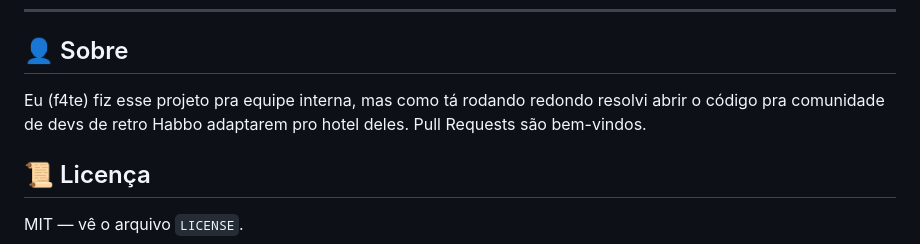
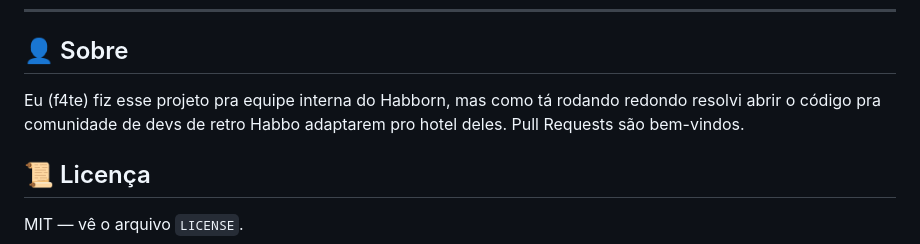
Before and after one commit to irlnovak/painel-staff, a Markdown page: README.md, the part around the change. GitHub-like rendering.

Commit message:
Update project description in README.md

```diff
--- a/README.md
+++ b/README.md
@@ -125,7 +125,7 @@ await axios.post(`${process.env.EMULATOR_API_URL}/tele`, { user, room }, {
 
 ## 👤 Sobre
 
-Eu (f4te) fiz esse projeto pra equipe interna, mas como tá rodando redondo resolvi abrir o código pra comunidade de devs de retro Habbo adaptarem pro hotel deles. Pull Requests são bem-vindos.
+Eu (f4te) fiz esse projeto pra equipe interna do Habborn, mas como tá rodando redondo resolvi abrir o código pra comunidade de devs de retro Habbo adaptarem pro hotel deles. Pull Requests são bem-vindos.
 
 ## 📜 Licença
 
```
